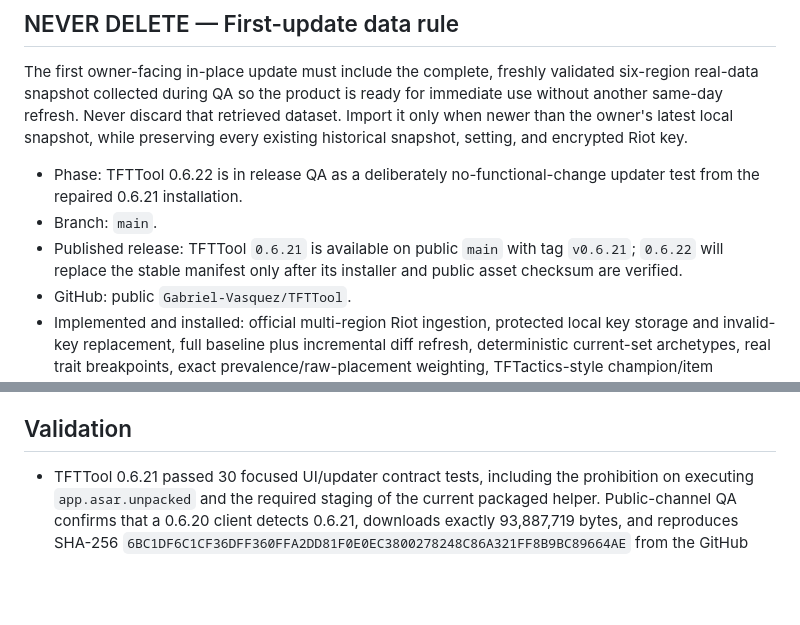
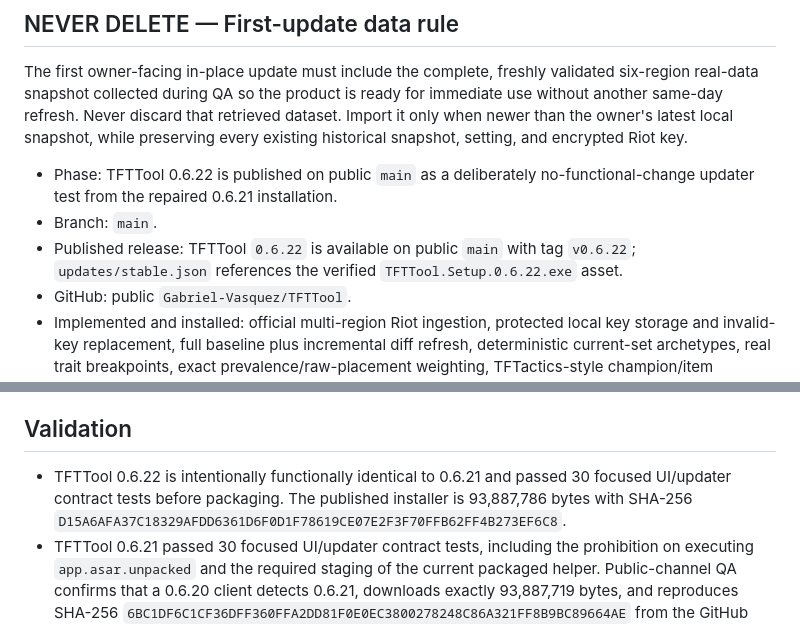
Before and after one commit to Gabriel-Vasquez/TFTTool, a Markdown page: CURRENT.md, 2 parts joined by grey strips. Drawn GitHub-style; blank space fills up the shorter version.

Commit message:
Record 0.6.22 release publication

```diff
--- a/CURRENT.md
+++ b/CURRENT.md
@@ -12,9 +12,9 @@ All development and testing must run in the repository-owned isolated QA sandbox
 
 The first owner-facing in-place update must include the complete, freshly validated six-region real-data snapshot collected during QA so the product is ready for immediate use without another same-day refresh. Never discard that retrieved dataset. Import it only when newer than the owner's latest local snapshot, while preserving every existing historical snapshot, setting, and encrypted Riot key.
 
-- Phase: TFTTool 0.6.22 is in release QA as a deliberately no-functional-change updater test from the repaired 0.6.21 installation.
+- Phase: TFTTool 0.6.22 is published on public `main` as a deliberately no-functional-change updater test from the repaired 0.6.21 installation.
 - Branch: `main`.
-- Published release: TFTTool `0.6.21` is available on public `main` with tag `v0.6.21`; `0.6.22` will replace the stable manifest only after its installer and public asset checksum are verified.
+- Published release: TFTTool `0.6.22` is available on public `main` with tag `v0.6.22`; `updates/stable.json` references the verified `TFTTool.Setup.0.6.22.exe` asset.
 - GitHub: public `Gabriel-Vasquez/TFTTool`.
 - Implemented and installed: official multi-region Riot ingestion, protected local key storage and invalid-key replacement, full baseline plus incremental diff refresh, deterministic current-set archetypes, real trait breakpoints, exact prevalence/raw-placement weighting, TFTactics-style champion/item presentation, flagship-relative variant diffs, Team Planner export codes, shared-lobby matchup and opponent-conditioned Counter Item analytics, evidence drill-downs, snapshot history/trends, portable `.tftpack` transfer, complete EN/ES UX, bounded rendering/search, secured standalone Electron window, local shutdown control, compressed bundled snapshot import, and NSIS in-place updating.
 - Owner-data baseline: TFTTool 0.6.1 is installed at `C:\Program Files\TFTTool`. The data directory, encrypted key availability, Spanish preference, snapshot identity, history, and all 12,000 observations remain preserved after the in-place migration.
@@ -68,6 +68,7 @@ The first owner-facing in-place update must include the complete, freshly valida
 
 ## Validation
 
+- TFTTool 0.6.22 is intentionally functionally identical to 0.6.21 and passed 30 focused UI/updater contract tests before packaging. The published installer is 93,887,786 bytes with SHA-256 `D15A6AFA37C18329AFDD6361D6F0D1F78619CE07E2F3F70FFB62FF4B273EF6C8`.
 - TFTTool 0.6.21 passed 30 focused UI/updater contract tests, including the prohibition on executing `app.asar.unpacked` and the required staging of the current packaged helper. Public-channel QA confirms that a 0.6.20 client detects 0.6.21, downloads exactly 93,887,719 bytes, and reproduces SHA-256 `6BC1DF6C1CF36DFF360FFA2DD81F0E0EC3800278248C86A321FF8B9BC89664AE` from the GitHub release.
 - TFTTool 0.6.20 passed 30 focused UI/updater contract tests, including the `.progress.hidden` visual contract. Public-channel QA confirms that a 0.6.19 client detects 0.6.20, downloads exactly 93,887,757 bytes, and reproduces SHA-256 `1EE58096FCD94C11AE48855ECF0FA17A22929021A51602C430ED511BBB1B46F4` from the GitHub release.
 - TFTTool 0.6.19 is intentionally functionally identical to 0.6.18 and passed 30 focused UI/updater contract tests before packaging. Public-channel QA confirms that a 0.6.18 client detects 0.6.19, downloads exactly 93,887,589 bytes, and reproduces SHA-256 `C49108F8335B03B18FD967829A037D82376BBAEEE29E40F66A36312E249B5DBB` from the GitHub release.
```
